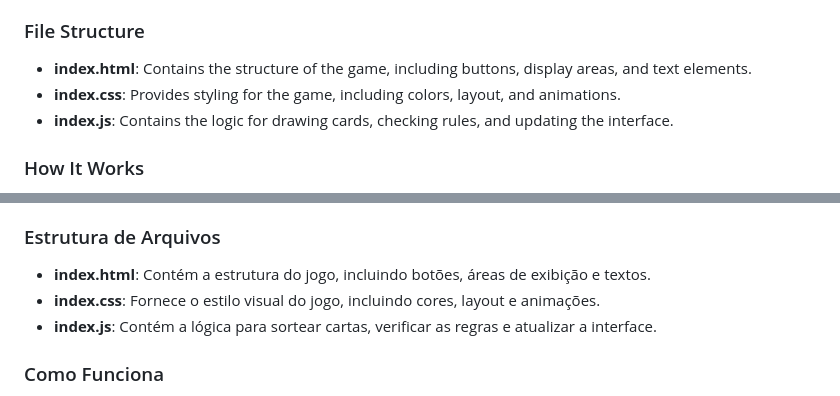
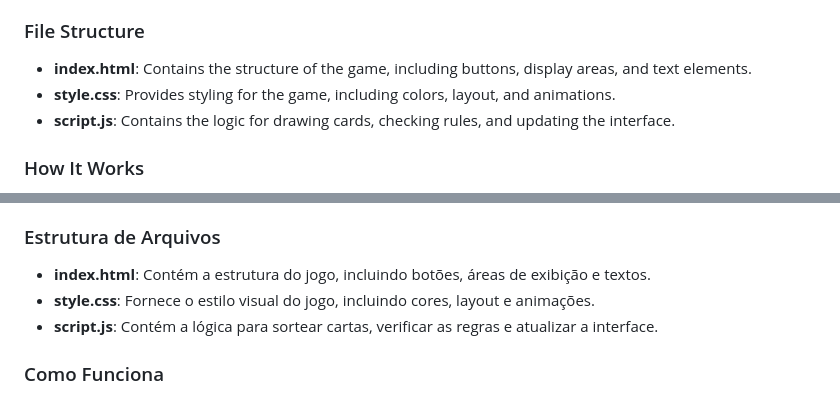
Before and after one commit to iagoiagodev/Blackjack-Game, a Markdown page: README.md, 2 parts joined by grey strips. Rendered like a GitHub page.

```diff
--- a/README.md
+++ b/README.md
@@ -13,8 +13,8 @@ You can test the app here: [Blackjack Live Demo](https://iagoiago-blackjackgame.
 ### File Structure
 
 - **index.html**: Contains the structure of the game, including buttons, display areas, and text elements.
-- **index.css**: Provides styling for the game, including colors, layout, and animations.
-- **index.js**: Contains the logic for drawing cards, checking rules, and updating the interface.
+- **style.css**: Provides styling for the game, including colors, layout, and animations.
+- **script.js**: Contains the logic for drawing cards, checking rules, and updating the interface.
 
 ### How It Works
 
@@ -50,8 +50,8 @@ Você pode testar o app aqui: [Demonstração do Blackjack](https://iagoiago-bla
 ### Estrutura de Arquivos
 
 - **index.html**: Contém a estrutura do jogo, incluindo botões, áreas de exibição e textos.
-- **index.css**: Fornece o estilo visual do jogo, incluindo cores, layout e animações.
-- **index.js**: Contém a lógica para sortear cartas, verificar as regras e atualizar a interface.
+- **style.css**: Fornece o estilo visual do jogo, incluindo cores, layout e animações.
+- **script.js**: Contém a lógica para sortear cartas, verificar as regras e atualizar a interface.
 
 ### Como Funciona
 
```
